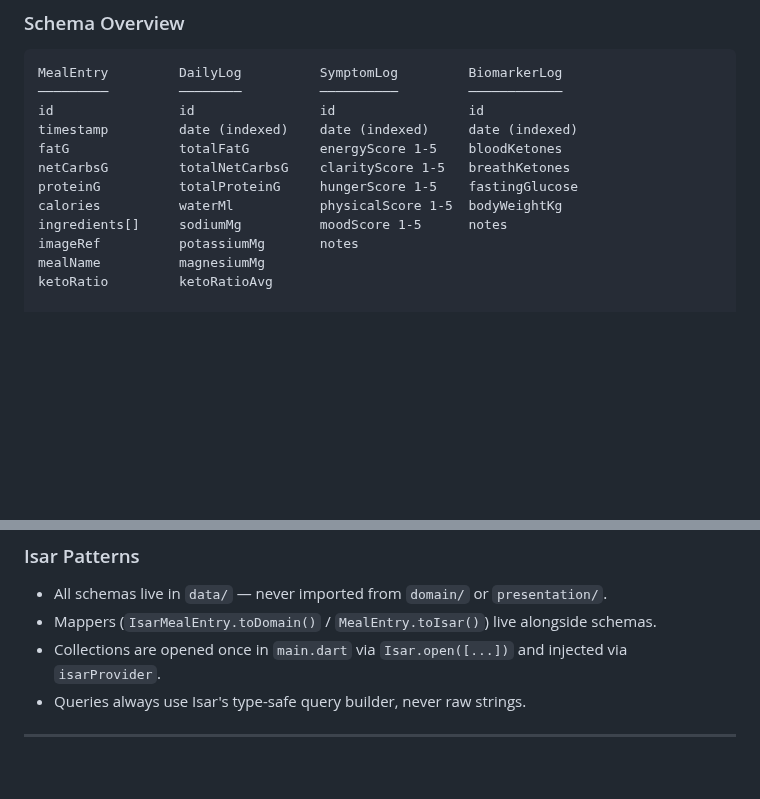
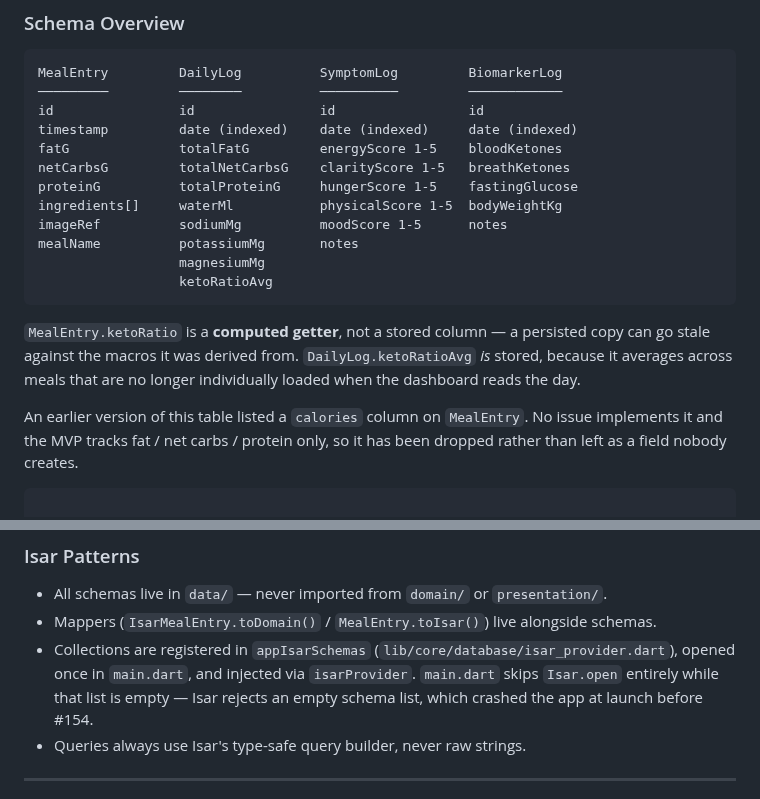
Before and after one commit to NoaMcDa/Fantastic, a Markdown page: design/architecture.md, 2 parts joined by grey strips. Rendered like a GitHub page; blank space fills up the shorter version.

````diff
--- a/design/architecture.md
+++ b/design/architecture.md
@@ -152,11 +152,23 @@ timestamp         date (indexed)    date (indexed)     date (indexed)
 fatG              totalFatG         energyScore 1-5    bloodKetones
 netCarbsG         totalNetCarbsG    clarityScore 1-5   breathKetones
 proteinG          totalProteinG     hungerScore 1-5    fastingGlucose
-calories          waterMl           physicalScore 1-5  bodyWeightKg
-ingredients[]     sodiumMg          moodScore 1-5      notes
-imageRef          potassiumMg       notes
-mealName          magnesiumMg
-ketoRatio         ketoRatioAvg
+ingredients[]     waterMl           physicalScore 1-5  bodyWeightKg
+imageRef          sodiumMg          moodScore 1-5      notes
+mealName          potassiumMg       notes
+                  magnesiumMg
+                  ketoRatioAvg
+```
+
+`MealEntry.ketoRatio` is a **computed getter**, not a stored column — a
+persisted copy can go stale against the macros it was derived from.
+`DailyLog.ketoRatioAvg` *is* stored, because it averages across meals that are
+no longer individually loaded when the dashboard reads the day.
+
+An earlier version of this table listed a `calories` column on `MealEntry`. No
+issue implements it and the MVP tracks fat / net carbs / protein only, so it
+has been dropped rather than left as a field nobody creates.
+
+```
 
 StreakState       RecipeEntry       DirectoryEntry (cached)
 ───────────       ───────────       ───────────────────────
@@ -174,7 +186,7 @@ gracePeriodEnd    savedAt           ketoTips[]
 
 - All schemas live in `data/` — never imported from `domain/` or `presentation/`.
 - Mappers (`IsarMealEntry.toDomain()` / `MealEntry.toIsar()`) live alongside schemas.
-- Collections are opened once in `main.dart` via `Isar.open([...])` and injected via `isarProvider`.
+- Collections are registered in `appIsarSchemas` (`lib/core/database/isar_provider.dart`), opened once in `main.dart`, and injected via `isarProvider`. `main.dart` skips `Isar.open` entirely while that list is empty — Isar rejects an empty schema list, which crashed the app at launch before #154.
 - Queries always use Isar's type-safe query builder, never raw strings.
 
 ---
````
Also changed, not shown: design/base_design.md (+12 -1 lines), design/m1_preflight.md (+52 -0 lines).
